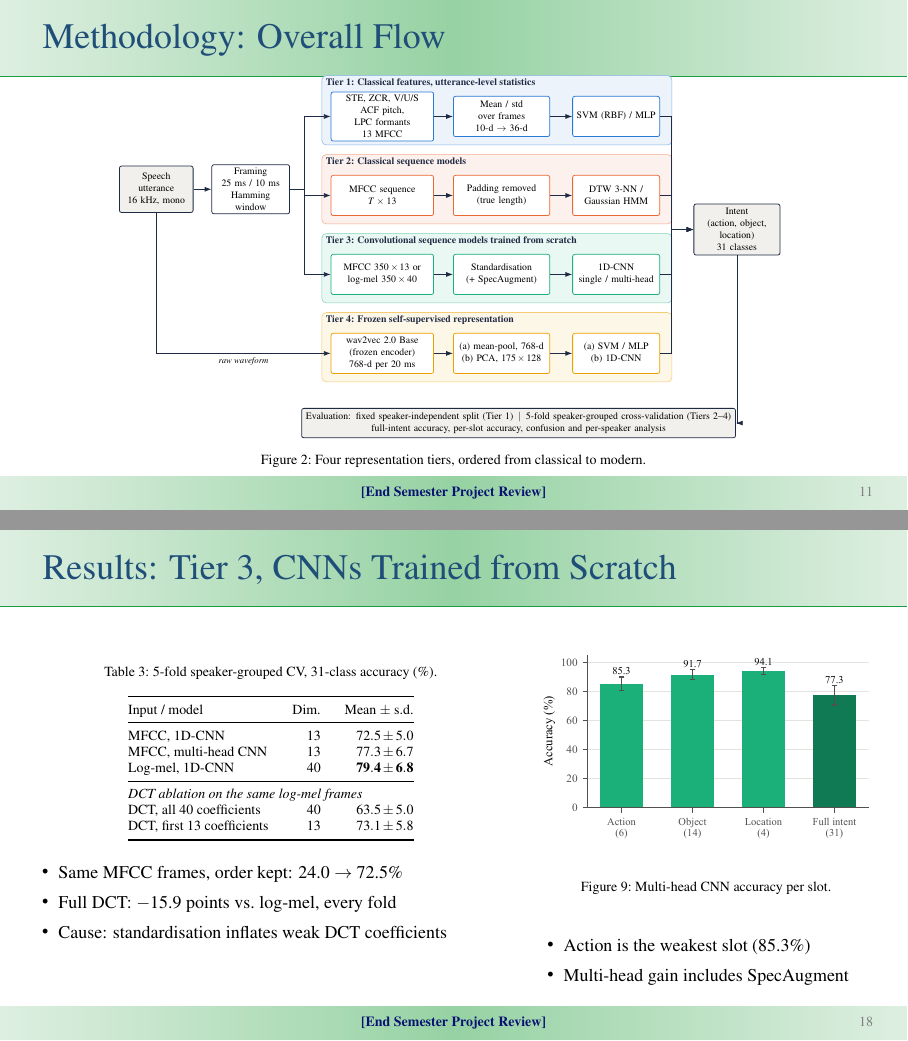
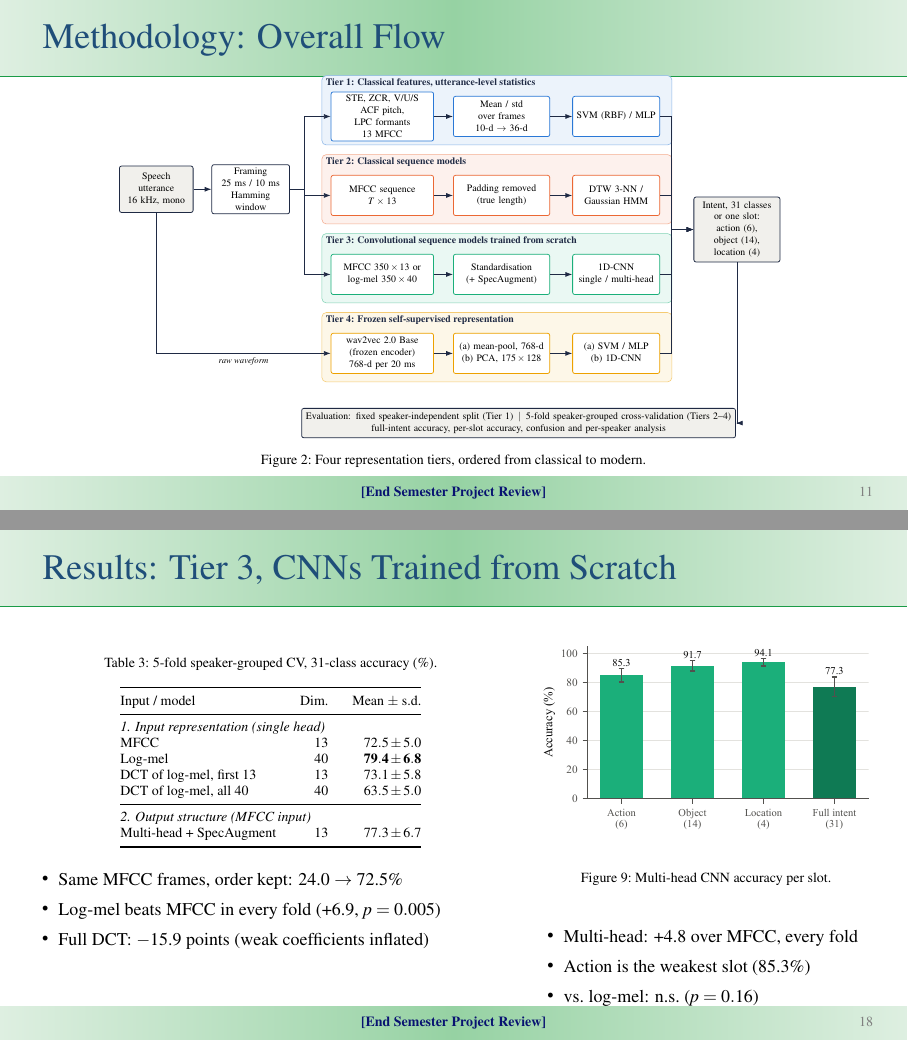
Before and after one commit to shruti-sivakumar/speech-to-action, LaTeX slides (docs/latex/slides.tex, which reads docs/latex/diagrams/methodology_flow.tex): pages 11 and 18 of 25, joined at a grey line. Compiled offline with pdfLaTeX.

Commit message:
Reorder Tier 3 and results sections to follow the experimental logic
- Tier 3 now varies the input first (MFCC -> log-mel -> DCT ablation) and the
  output structure second (multi-head), in the report, slides, figures and README
- Overall 31-class comparison placed directly after Tier 4, before the
  reduced-class slot tasks and the error analysis
- Methodology diagram output box shows the reduced-class slot tasks

Co-Authored-By: Claude Opus 5.5 <noreply@anthropic.com>

```diff
--- a/docs/latex/diagrams/methodology_flow.tex
+++ b/docs/latex/diagrams/methodology_flow.tex
@@ -40,7 +40,7 @@
 \node[box=diagYellow, text width=2.9cm] (d2) at (10.85,\tierD-0.2) {(a) mean-pool, 768-d\\(b) PCA, $175 \times 128$};
 \node[box=diagYellow, text width=2.6cm] (d3) at (14.55,\tierD-0.2) {(a) SVM / MLP\\(b) 1D-CNN};
 % ---------------- output and evaluation ----------------
-\node[io, text width=2.5cm] (out) at (18.45,1.25) {Intent\\(action, object,\\location)\\31 classes};
+\node[io, text width=2.5cm] (out) at (18.45,1.25) {Intent, 31 classes\\or one slot:\\action (6), object (14),\\location (4)};
 \node[box=diagInk, fill=diagGrey, text width=13.8cm, minimum height=0.95cm] (ev) at (11.4,-5.0)
      {Evaluation: fixed speaker-independent split (Tier 1) \,$\vert$\, 5-fold speaker-grouped cross-validation (Tiers 2--4)\\
       full-intent accuracy, per-slot accuracy, confusion and per-speaker analysis};
--- a/docs/latex/slides.tex
+++ b/docs/latex/slides.tex
@@ -427,21 +427,22 @@ Gaussian HMM, padding removed & $6.0 \pm 0.7$ & 5-fold speaker-grouped CV\\
 \toprule
 Input / model & Dim. & Mean $\pm$ s.d.\\
 \midrule
-MFCC, 1D-CNN & 13 & $72.5 \pm 5.0$\\
-MFCC, multi-head CNN & 13 & $77.3 \pm 6.7$\\
-Log-mel, 1D-CNN & 40 & $\mathbf{79.4 \pm 6.8}$\\
+\multicolumn{3}{@{}l}{\emph{1. Input representation (single head)}}\\
+MFCC & 13 & $72.5 \pm 5.0$\\
+Log-mel & 40 & $\mathbf{79.4 \pm 6.8}$\\
+DCT of log-mel, first 13 & 13 & $73.1 \pm 5.8$\\
+DCT of log-mel, all 40 & 40 & $63.5 \pm 5.0$\\
 \midrule
-\multicolumn{3}{@{}l}{\emph{DCT ablation on the same log-mel frames}}\\
-DCT, all 40 coefficients & 40 & $63.5 \pm 5.0$\\
-DCT, first 13 coefficients & 13 & $73.1 \pm 5.8$\\
+\multicolumn{3}{@{}l}{\emph{2. Output structure (MFCC input)}}\\
+Multi-head + SpecAugment & 13 & $77.3 \pm 6.7$\\
 \bottomrule
 \end{tabular}
 \end{table}
 \small
 \begin{itemize}\setlength{\itemsep}{2pt}
 \item Same MFCC frames, order kept: 24.0 $\rightarrow$ 72.5\%
-\item Full DCT: $-$15.9 points vs.\ log-mel, every fold
-\item Cause: standardisation inflates weak DCT coefficients
+\item Log-mel beats MFCC in every fold (+6.9, $p = 0.005$)
+\item Full DCT: $-$15.9 points (weak coefficients inflated)
 \end{itemize}
 \column{0.40\textwidth}
 \begin{figure}
@@ -451,8 +452,9 @@ DCT, first 13 coefficients & 13 & $73.1 \pm 5.8$\\
 \end{figure}
 \small
 \begin{itemize}
+\item Multi-head: +4.8 over MFCC, every fold
 \item Action is the weakest slot (85.3\%)
-\item Multi-head gain includes SpecAugment
+\item vs.\ log-mel: n.s.\ ($p = 0.16$)
 \end{itemize}
 \end{columns}
 \end{frame}
```
Also changed, not shown: docs/latex/report.tex (+31 -19 lines), README.md, docs/Speech_to_Action_Report.pdf, docs/Speech_to_Action_Slides.pdf, results/figures/fig_cm_svm_mfcc.pdf, results/figures/fig_cm_svm_prosodic.pdf, results/figures/fig_cm_w2v.pdf, results/figures/fig_dataset_stats.pdf, results/figures/fig_folds.pdf, results/figures/fig_folds.png, results/figures/fig_framing.pdf, results/figures/fig_intent_dist.pdf, results/figures/fig_logmel_mfcc.pdf, results/figures/fig_lpc.pdf, 8 more files, 1 other file.
